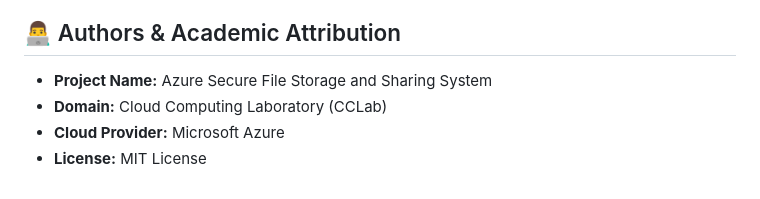
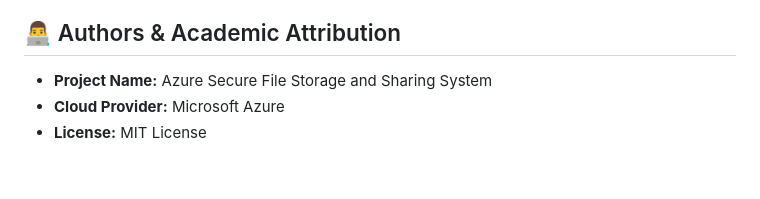
Before and after one commit to KomalLaddha-dev/Azure-Secure-File-Storage-and-Sharing-System, a Markdown page: README.md, the part around the change. GitHub-like rendering.

Commit message:
docs: Updated README

```diff
--- a/README.md
+++ b/README.md
@@ -425,6 +425,5 @@ Follow this step-by-step walkthrough to present the project to university examin
 ## 👨‍💻 Authors & Academic Attribution
 
 * **Project Name:** Azure Secure File Storage and Sharing System
-* **Domain:** Cloud Computing Laboratory (CCLab)
 * **Cloud Provider:** Microsoft Azure
 * **License:** MIT License
```
